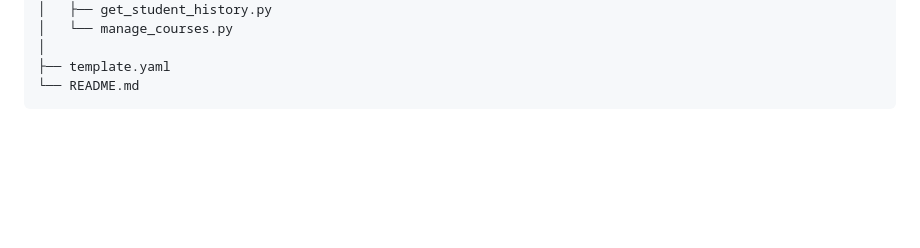
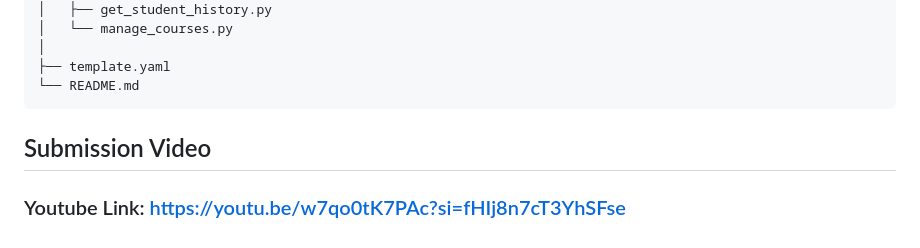
Before and after one commit to PrasannaNagarajan/Checkedin, a Markdown page: Readme.md, the part around the change. Drawn GitHub-style; blank space fills up the shorter version.

Commit message:
Uploaded Video Link

````diff
--- a/Readme.md
+++ b/Readme.md
@@ -234,3 +234,6 @@ CheckedIn/
 ├── template.yaml
 └── README.md
 ```
+
+## Submission Video
+### Youtube Link: https://youtu.be/w7qo0tK7PAc?si=fHIj8n7cT3YhSFse
````
